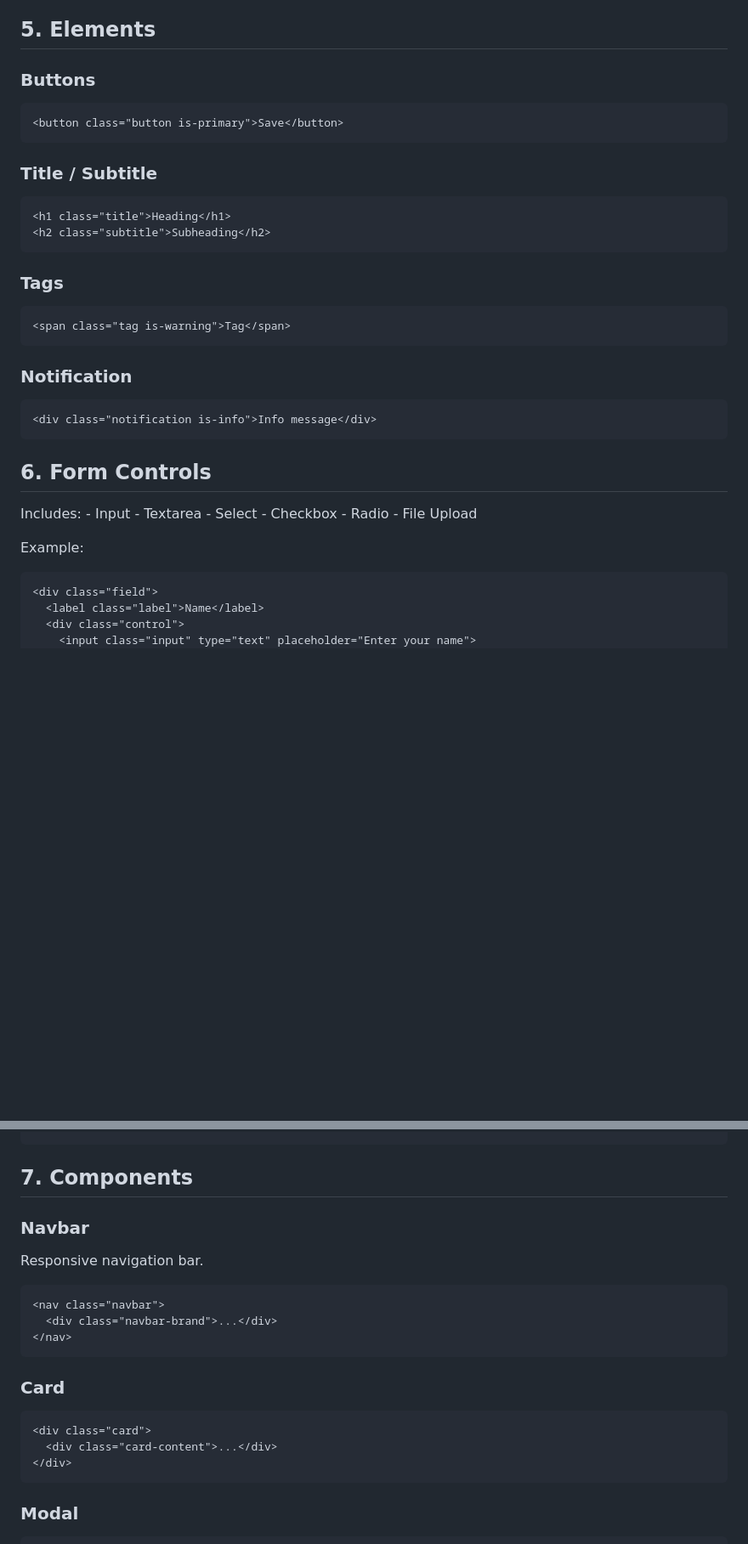
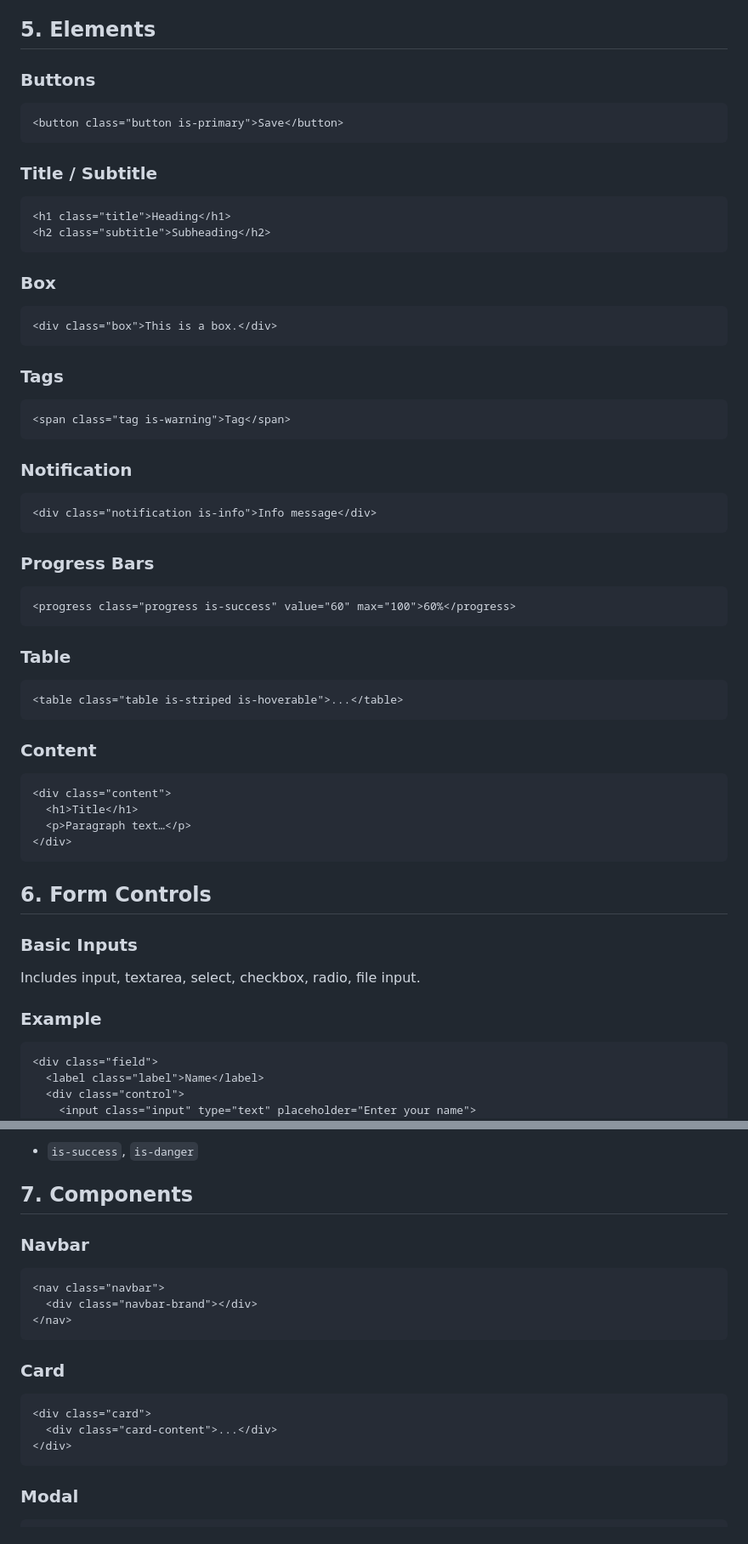
Before and after one commit to PrashantSBasnet/L5_WAT, a Markdown page: bulma/summary_notes.md, 2 parts joined by grey strips. Shown at 85% size. Rendered like a GitHub page; blank space fills up the shorter version.

Commit message:
Update summary_notes

````diff
--- a/bulma/summary_notes.md
+++ b/bulma/summary_notes.md
@@ -80,36 +104,65 @@ Powerful responsive grid system.
 
 ## 5. Elements
 
-### **Buttons**
+### Buttons
 
 ``` html
 <button class="button is-primary">Save</button>
 ```
 
-### **Title / Subtitle**
+### Title / Subtitle
 
 ``` html
 <h1 class="title">Heading</h1>
 <h2 class="subtitle">Subheading</h2>
 ```
 
-### **Tags**
+### Box
+
+``` html
+<div class="box">This is a box.</div>
+```
+
+### Tags
 
 ``` html
 <span class="tag is-warning">Tag</span>
 ```
 
-### **Notification**
+### Notification
 
 ``` html
 <div class="notification is-info">Info message</div>
 ```
 
+### Progress Bars
+
+``` html
+<progress class="progress is-success" value="60" max="100">60%</progress>
+```
+
+### Table
+
+``` html
+<table class="table is-striped is-hoverable">...</table>
+```
+
+### Content
+
+``` html
+<div class="content">
+  <h1>Title</h1>
+  <p>Paragraph text…</p>
+</div>
+```
+
 ## 6. Form Controls
 
-Includes: - Input - Textarea - Select - Checkbox - Radio - File Upload
+### Basic Inputs
 
-Example:
+Includes input, textarea, select, checkbox, radio, file input.
+
+### Example
 
 ``` html
 <div class="field">
@@ -123,16 +206,16 @@ Example:
+-   `is-success`, `is-danger`
+
 ## 7. Components
 
-### **Navbar**
-
-Responsive navigation bar.
+### Navbar
 
 ``` html
 <nav class="navbar">
-  <div class="navbar-brand">...</div>
+  <div class="navbar-brand"></div>
 </nav>
 ```
 
-### **Card**
+### Card
 
 ``` html
 <div class="card">
@@ -140,6 +223,6 @@ Responsive navigation bar.
 </div>
 ```
 
-### **Modal**
+### Modal
 
 ``` html
````
Also changed, not shown: other parts of bulma/summary_notes.md (+140 -35 lines).
